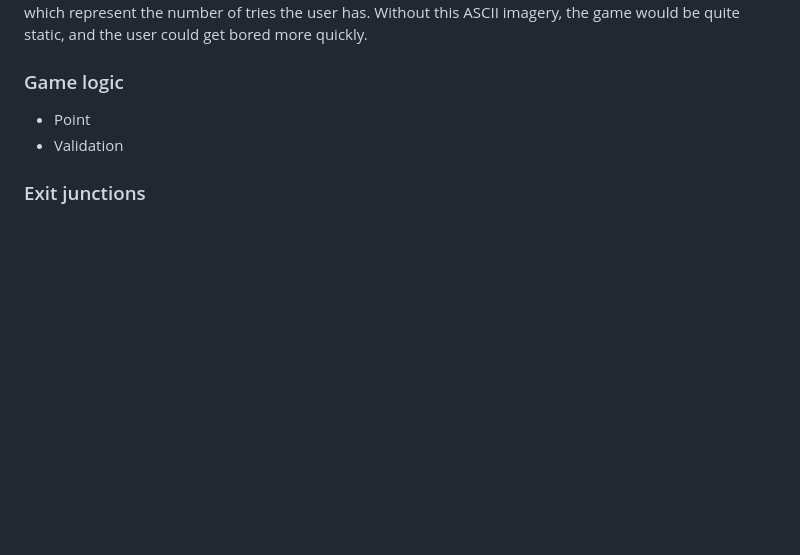
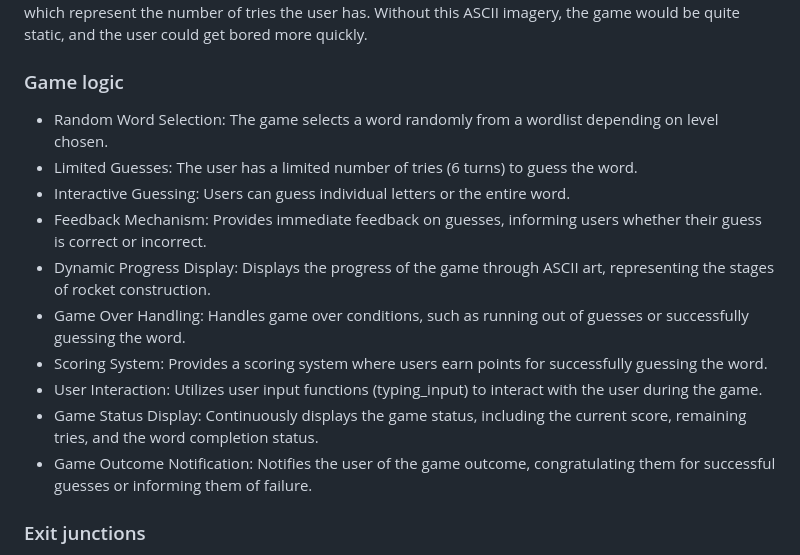
Before and after one commit to jdohertydev/blast-off, a Markdown page: README.md, the part around the change. GitHub-like rendering; blank space fills up the shorter version.

Commit message:
Update game logic content in features

```diff
--- a/README.md
+++ b/README.md
@@ -179,8 +179,17 @@ All good games normally have a level of mastery as this is what keeps players re
 As the user progresses through a turn, it’s inevitable that they will guess a letter that doesn’t appear in the word. In this case, part of the rocket is constructed using ASCII text. There are 6 stages of construction which represent the number of tries the user has. Without this ASCII imagery, the game would be quite static, and the user could get bored more quickly.
 
 ### Game logic
-* Point
-* Validation
+
+* Random Word Selection: The game selects a word randomly from a wordlist depending on level chosen.
+* Limited Guesses: The user has a limited number of tries (6 turns) to guess the word.
+* Interactive Guessing: Users can guess individual letters or the entire word.
+* Feedback Mechanism: Provides immediate feedback on guesses, informing users whether their guess is correct or incorrect.
+* Dynamic Progress Display: Displays the progress of the game through ASCII art, representing the stages of rocket construction.
+* Game Over Handling: Handles game over conditions, such as running out of guesses or successfully guessing the word.
+* Scoring System: Provides a scoring system where users earn points for successfully guessing the word.
+* User Interaction: Utilizes user input functions (typing_input) to interact with the user during the game.
+* Game Status Display: Continuously displays the game status, including the current score, remaining tries, and the word completion status.
+* Game Outcome Notification: Notifies the user of the game outcome, congratulating them for successful guesses or informing them of failure.
 
 ### Exit junctions
 
```
